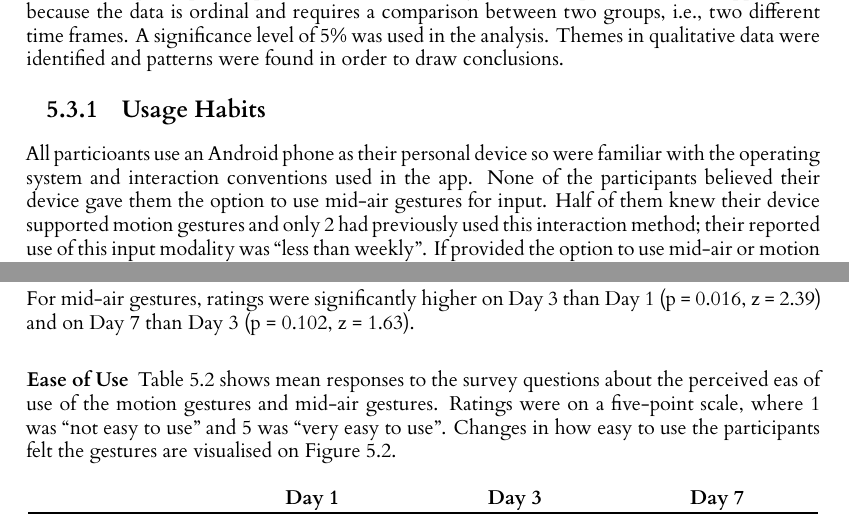
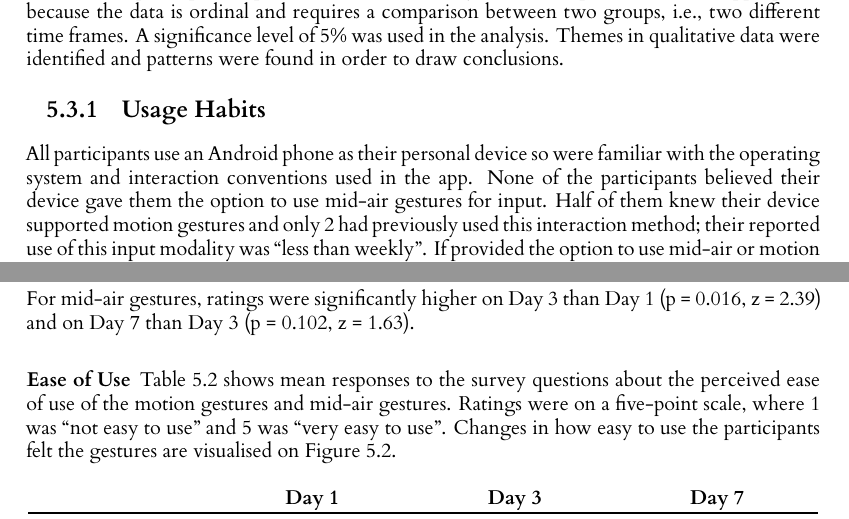
Before and after one commit to Robbie-Thomson/Dissertation, a LaTeX thesis (l4proj.tex): two parts of pages 32 and 34 of 53, joined at a grey line, cut so that both start at the same text. Compiled offline with XeLaTeX.

Commit message:
fix some spelling errors

```diff
--- a/l4proj.tex
+++ b/l4proj.tex
@@ -516,7 +516,7 @@ Survey responses were processed into a spreadsheet and prepared for analysis. Fo
 
 \subsection{Usage Habits}
 
-All particioants use an Android phone as their personal device so were familiar with the operating system and interaction conventions used in the app. None of the participants believed their device gave them the option to use mid-air gestures for input. Half of them knew their device supported motion gestures and only 2 had previously used this interaction method; their reported use of this input modality was ``less than weekly''. If provided the option to use mid-air or motion gestures, a quarter said they would continue to just use the touch screen option, with remaining participants indicating that their preference for input would depend on whether the interaction would require less effort than simply using the touch screen. Additionally, one respondent said it would also depend on the social situation. Respondents who said they would continue to use the touch screen had indicated previously that they knew their device supported motion gestures but did not use them. When asked what they would do if a function required the use of motion or mid-air gestures, with no touch screen alternative:\begin{itemize}
+All participants use an Android phone as their personal device so were familiar with the operating system and interaction conventions used in the app. None of the participants believed their device gave them the option to use mid-air gestures for input. Half of them knew their device supported motion gestures and only 2 had previously used this interaction method; their reported use of this input modality was ``less than weekly''. If provided the option to use mid-air or motion gestures, a quarter said they would continue to just use the touch screen option, with remaining participants indicating that their preference for input would depend on whether the interaction would require less effort than simply using the touch screen. Additionally, one respondent said it would also depend on the social situation. Respondents who said they would continue to use the touch screen had indicated previously that they knew their device supported motion gestures but did not use them. When asked what they would do if a function required the use of motion or mid-air gestures, with no touch screen alternative:\begin{itemize}
     \item Two said they would ``never'' use that function
     \item Two said they would use it ``no matter what'', simply because they wanted to use the function
     \item One said they would use it ``if it suited the situation''
@@ -571,7 +571,7 @@ For mid-air gestures, ratings were significantly higher on Day~3 than Day~1 (p =
 
 \subsubsection{Ease of Use}
 
-\autoref{table:Ease} shows mean responses to the survey questions about the perceived eas of use of the motion gestures and mid-air gestures. Ratings were on a five-point scale, where 1 was ``not easy to use'' and 5 was ``very easy to use''. Changes in how easy to use the participants felt the gestures are visualised on \autoref{fig:perceptions}.
+\autoref{table:Ease} shows mean responses to the survey questions about the perceived ease of use of the motion gestures and mid-air gestures. Ratings were on a five-point scale, where 1 was ``not easy to use'' and 5 was ``very easy to use''. Changes in how easy to use the participants felt the gestures are visualised on \autoref{fig:perceptions}.
 
 \begin{table}[h!]
 \centering
```
Also changed, not shown: l4proj.tex (6 more changed lines).
